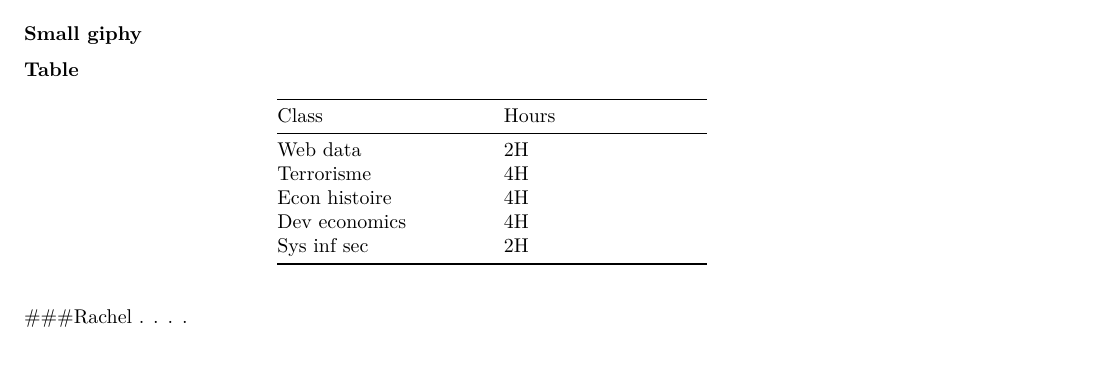
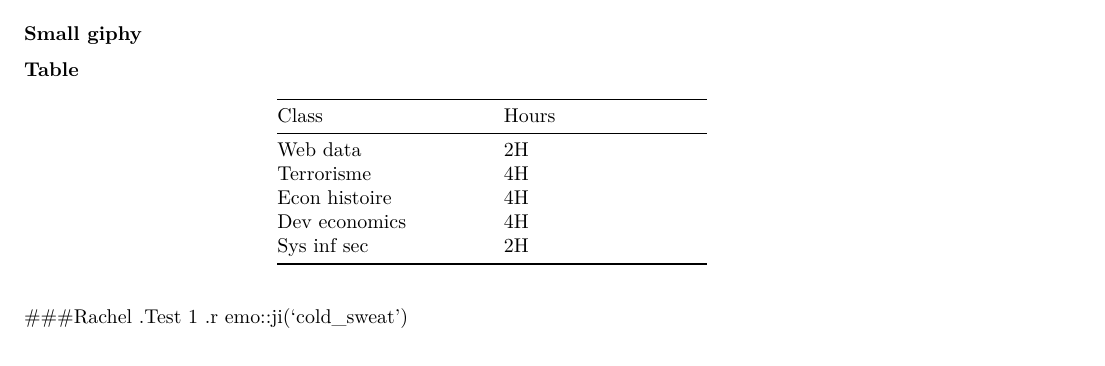
Before and after one commit to Rachelouve/Intro_R_HWM1, an R Markdown document (HW1.Rmd): part of page 2 of 4, cut so that both start at the same text. Rendered offline with R 4.5, knitr and Pandoc, then LaTeX, with nearby package versions; code that draws random numbers runs with fixed seeds of ours; some code elsewhere in the file could not run offline.

Commit message:
Update HW1.Rmd

```diff
--- a/HW1.Rmd
+++ b/HW1.Rmd
@@ -120,8 +120,9 @@ emo::ji("aeroplane")
 +---------------+---------------+
 
 ###Rachel
-.
-.
+.Test 1
+.r emo::ji('cold_sweat')
+
 .
 .
 
```
